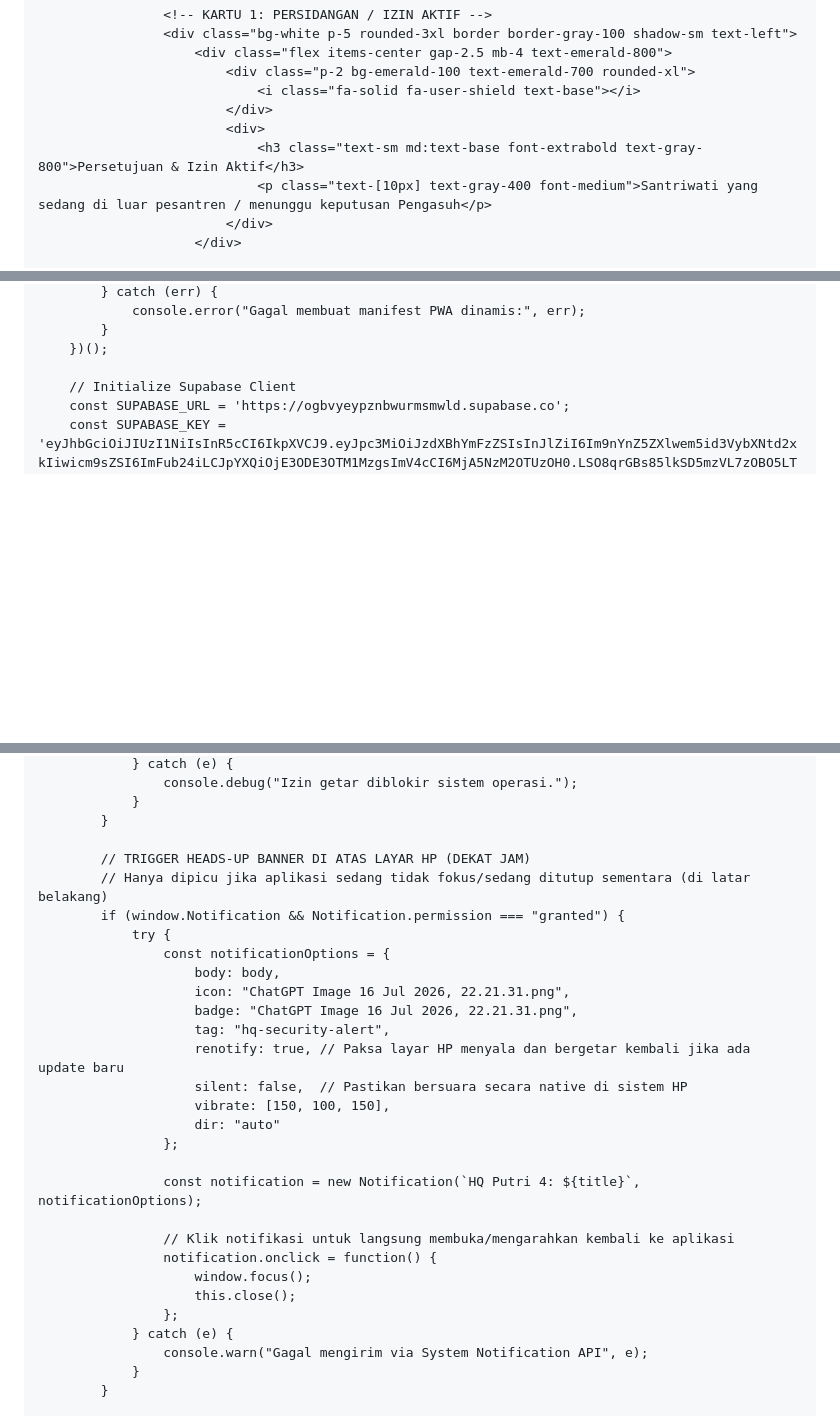
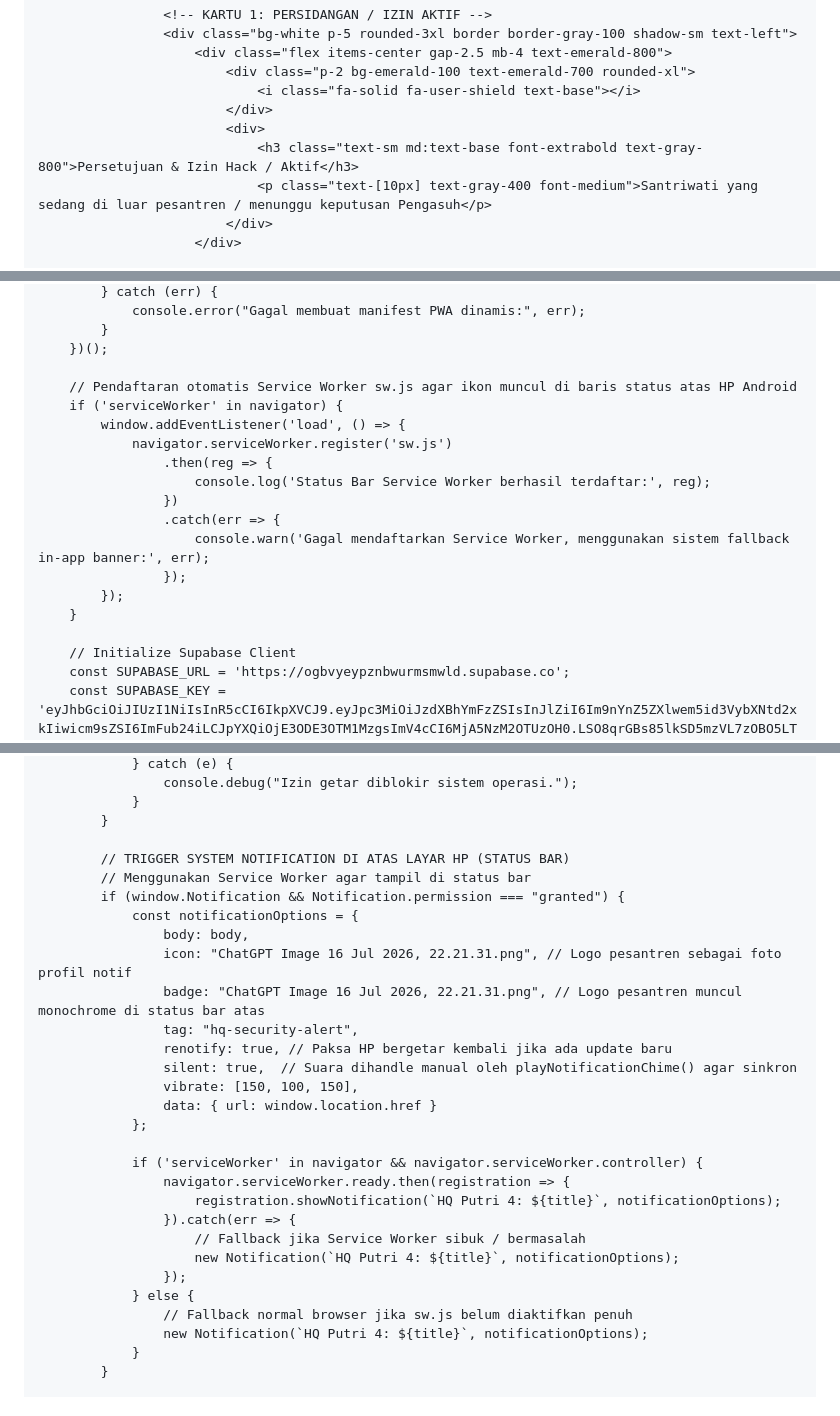
Before and after one commit to pphq4kampunginggris-pare/absensi-harian-hq4, a Markdown page: README.md, 3 parts joined by grey strips. Drawn GitHub-style; blank space fills up the shorter version.

```diff
--- a/README.md
+++ b/README.md
@@ -630,7 +630,7 @@
                                 <i class="fa-solid fa-user-shield text-base"></i>
                             </div>
                             <div>
-                                <h3 class="text-sm md:text-base font-extrabold text-gray-800">Persetujuan & Izin Aktif</h3>
+                                <h3 class="text-sm md:text-base font-extrabold text-gray-800">Persetujuan & Izin Hack / Aktif</h3>
                                 <p class="text-[10px] text-gray-400 font-medium">Santriwati yang sedang di luar pesantren / menunggu keputusan Pengasuh</p>
                             </div>
                         </div>
@@ -1047,6 +1047,19 @@
             }
         })();
 
+        // Pendaftaran otomatis Service Worker sw.js agar ikon muncul di baris status atas HP Android
+        if ('serviceWorker' in navigator) {
+            window.addEventListener('load', () => {
+                navigator.serviceWorker.register('sw.js')
+                    .then(reg => {
+                        console.log('Status Bar Service Worker berhasil terdaftar:', reg);
+                    })
+                    .catch(err => {
+                        console.warn('Gagal mendaftarkan Service Worker, menggunakan sistem fallback in-app banner:', err);
+                    });
+            });
+        }
+
         // Initialize Supabase Client
         const SUPABASE_URL = 'https://ogbvyeypznbwurmsmwld.supabase.co';
         const SUPABASE_KEY = 'eyJhbGciOiJIUzI1NiIsInR5cCI6IkpXVCJ9.eyJpc3MiOiJzdXBhYmFzZSIsInJlZiI6Im9nYnZ5ZXlwem5id3VybXNtd2xkIiwicm9sZSI6ImFub24iLCJpYXQiOjE3ODE3OTM1MzgsImV4cCI6MjA5NzM2OTUzOH0.LSO8qrGBs85lkSD5mzVL7zOBO5LTHJX90v7Q-FJEYQo';
@@ -1174,30 +1187,30 @@
                 }
             }
 
-            // TRIGGER HEADS-UP BANNER DI ATAS LAYAR HP (DEKAT JAM)
-            // Hanya dipicu jika aplikasi sedang tidak fokus/sedang ditutup sementara (di latar belakang)
+            // TRIGGER SYSTEM NOTIFICATION DI ATAS LAYAR HP (STATUS BAR)
+            // Menggunakan Service Worker agar tampil di status bar
             if (window.Notification && Notification.permission === "granted") {
-                try {
-                    const notificationOptions = {
-                        body: body,
-                        icon: "ChatGPT Image 16 Jul 2026, 22.21.31.png",
-                        badge: "ChatGPT Image 16 Jul 2026, 22.21.31.png",
-                        tag: "hq-security-alert",
-                        renotify: true, // Paksa layar HP menyala dan bergetar kembali jika ada update baru
-                        silent: false,  // Pastikan bersuara secara native di sistem HP
-                        vibrate: [150, 100, 150],
-                        dir: "auto"
-                    };
-
-                    const notification = new Notification(`HQ Putri 4: ${title}`, notificationOptions);
-
-                    // Klik notifikasi untuk langsung membuka/mengarahkan kembali ke aplikasi
-                    notification.onclick = function() {
-                        window.focus();
-                        this.close();
-                    };
-                } catch (e) {
-                    console.warn("Gagal mengirim via System Notification API", e);
+                const notificationOptions = {
+                    body: body,
+                    icon: "ChatGPT Image 16 Jul 2026, 22.21.31.png", // Logo pesantren sebagai foto profil notif
+                    badge: "ChatGPT Image 16 Jul 2026, 22.21.31.png", // Logo pesantren muncul monochrome di status bar atas
+                    tag: "hq-security-alert",
+                    renotify: true, // Paksa HP bergetar kembali jika ada update baru
+                    silent: true,  // Suara dihandle manual oleh playNotificationChime() agar sinkron
+                    vibrate: [150, 100, 150],
+                    data: { url: window.location.href }
+                };
+
+                if ('serviceWorker' in navigator && navigator.serviceWorker.controller) {
+                    navigator.serviceWorker.ready.then(registration => {
+                        registration.showNotification(`HQ Putri 4: ${title}`, notificationOptions);
+                    }).catch(err => {
+                        // Fallback jika Service Worker sibuk / bermasalah
+                        new Notification(`HQ Putri 4: ${title}`, notificationOptions);
+                    });
+                } else {
+                    // Fallback normal browser jika sw.js belum diaktifkan penuh
+                    new Notification(`HQ Putri 4: ${title}`, notificationOptions);
                 }
             }
 
```
Also changed, not shown: other parts of README.md (+3 -3 lines).
